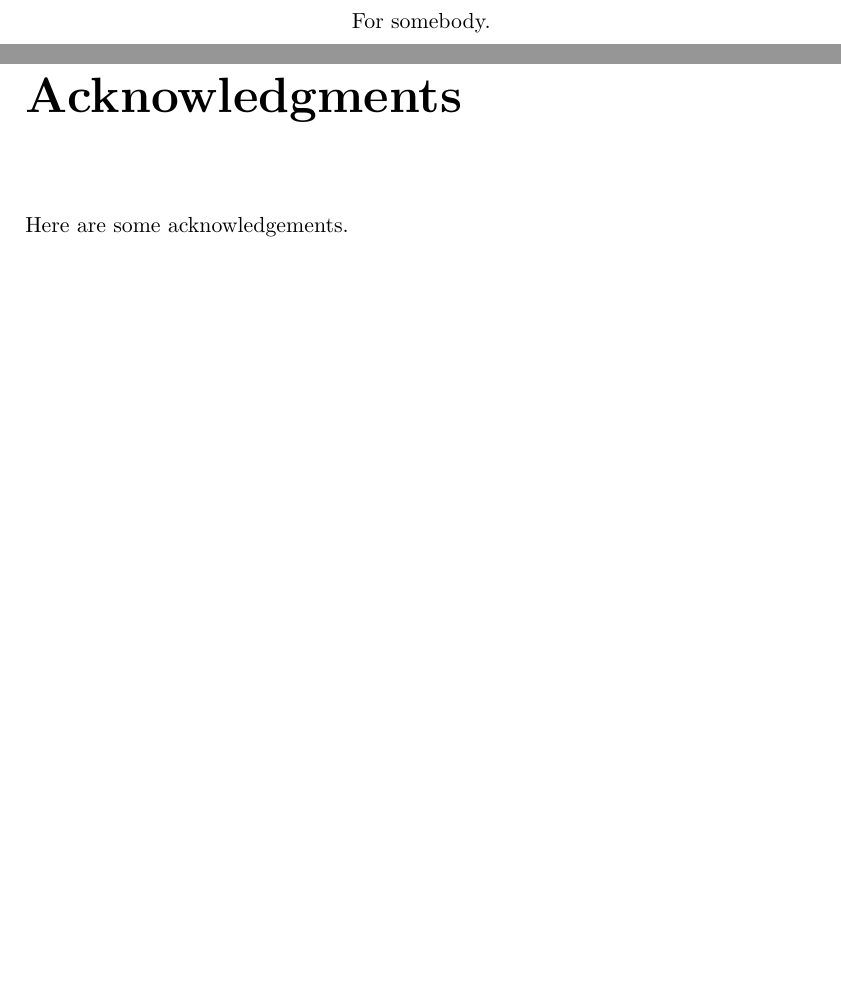
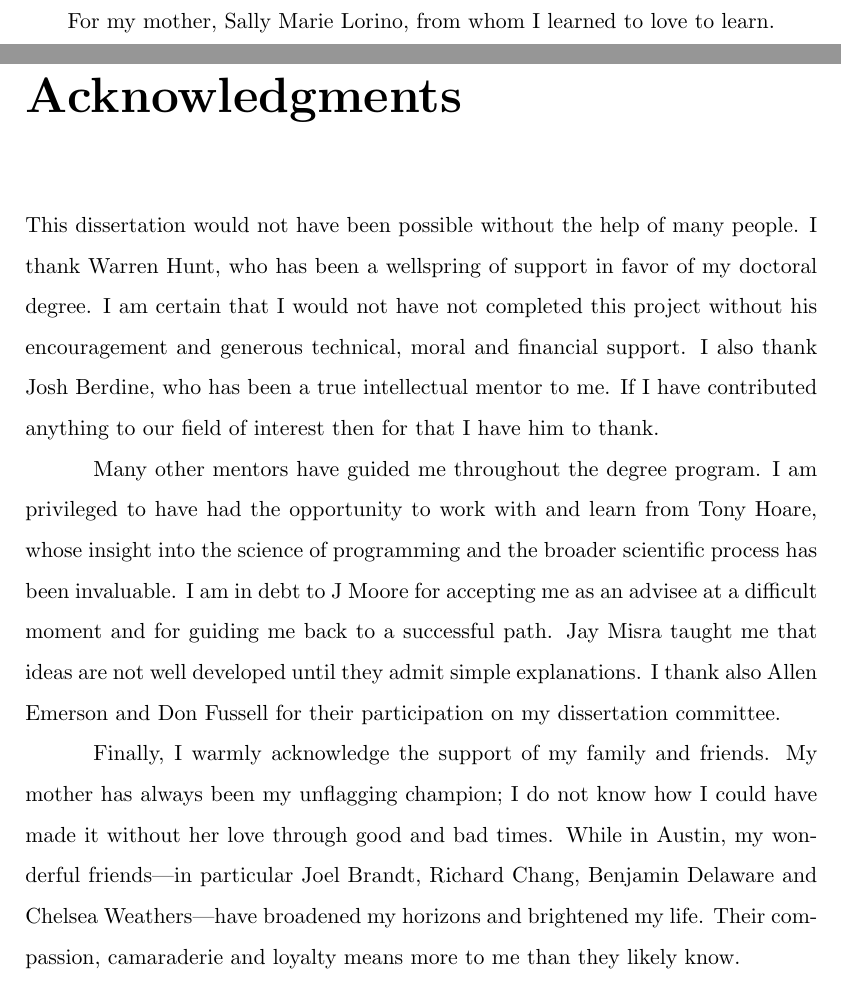
Before and after one commit to iwehrman/Weak-Memory-Local-Reasoning, a LaTeX thesis (dissertation.tex): two parts of pages 4 and 5 of 199 before the commit and two parts of pages 4 and 5 of 200 after it, joined at a grey line, cut at the place of the change, the shorter picture padded with empty space. Compiled offline with pdfLaTeX.

Commit message:
acknowledgments

```diff
--- a/dissertation.tex
+++ b/dissertation.tex
@@ -111,7 +111,7 @@
                                      %% Your permanent address; use "\\" for
                                      %% linebreaks.
 
-\renewcommand{\thesisdedication}{For somebody.}
+\renewcommand{\thesisdedication}{For my mother, Sally Marie Lorino, from whom I learned to love to learn.}
                                      %% Your dedication, if you have one; use
                                      %% "\\" for linebreaks.
 
@@ -166,7 +166,11 @@
 \thesisdedicationpage                %% Generate the dedication page.
 
 \begin{thesisacknowledgments}
-Here are some acknowledgements.
+This dissertation would not have been possible without the help of many people. I thank Warren Hunt, who has been a wellspring of support in favor of my doctoral degree. I am certain that I would not have not completed this project without his encouragement and generous technical, moral and financial support. I also thank Josh Berdine, who has been a true intellectual mentor to me. If I have contributed anything to our field of interest then for that I have him to thank.
+
+Many other mentors have guided me throughout the degree program. I am privileged to have had the opportunity to work with and learn from Tony Hoare, whose insight into the science of programming and the broader scientific process has been invaluable. I am in debt to J Moore for accepting me as an advisee at a difficult moment and for guiding me back to a successful path. Jay Misra taught me that ideas are not well developed until they admit simple explanations. I thank also Allen Emerson and Don Fussell for their participation on my dissertation committee.
+
+Finally, I warmly acknowledge the support of my family and friends. My mother has always been my unflagging champion; I do not know how I could have made it without her love through good and bad times. While in Austin, my wonderful friends---in particular Joel Brandt, Richard Chang, Benjamin Delaware and Chelsea Weathers---have broadened my horizons and brightened my life. Their compassion, camaraderie and loyalty means more to me than they likely know.
 \end{thesisacknowledgments}
 
 \begin{thesisabstract}
```
Also changed, not shown: dissertation.tex (2 more changed lines).
